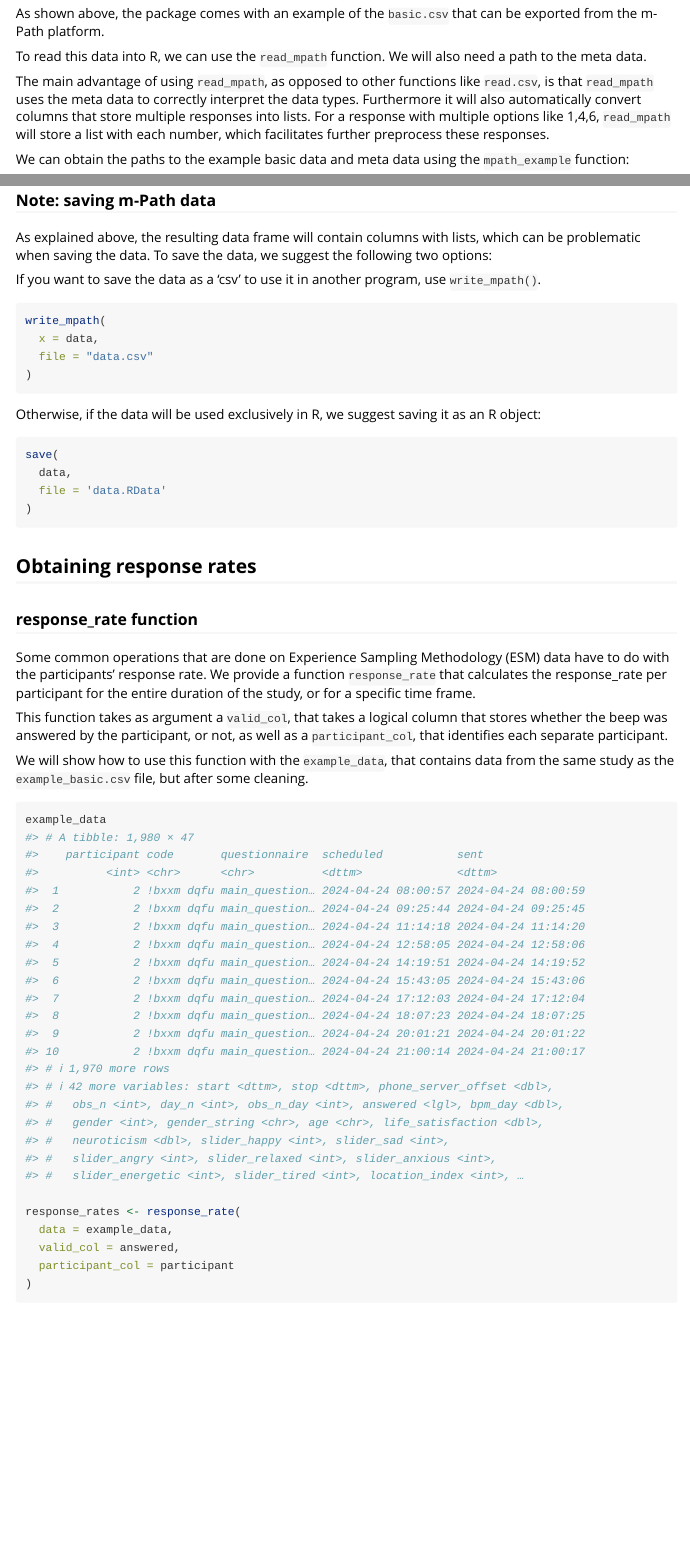
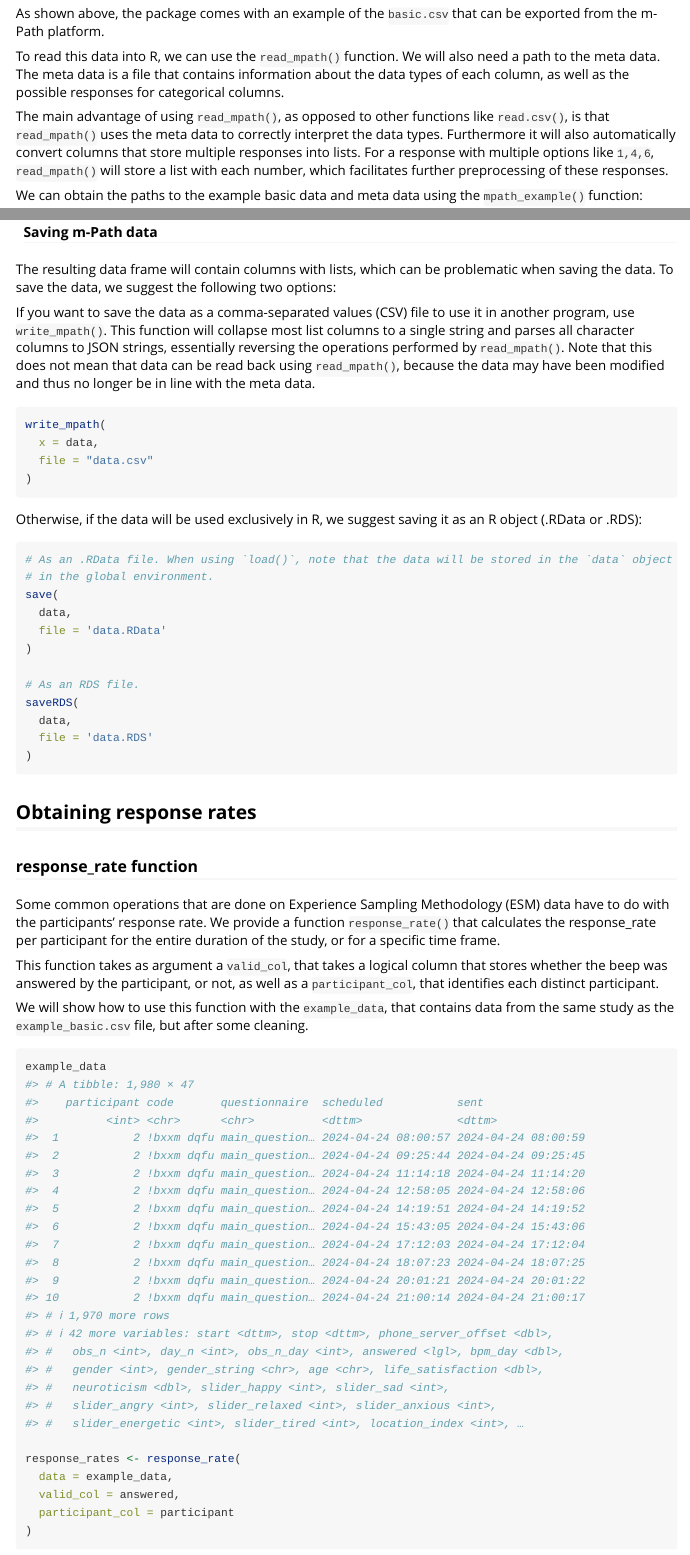
Before and after one commit to m-path-io/mpathr, an R Markdown document (vignettes/mpathr.Rmd): the page in a window 1100 px wide, from 340 px down, and a second part further down, joined at a grey line. Rendered offline with R 4.5, knitr and Pandoc, with nearby package versions; some code elsewhere in the file could not run offline; long lines of code are wrapped.

Commit message:
Updated vignette

````diff
--- a/vignettes/mpathr.Rmd
+++ b/vignettes/mpathr.Rmd
@@ -32,20 +32,22 @@ the package:
 mpath_example()
 ```
 As shown above, the package comes with an example of the `basic.csv` that can be
-exported from the m-Path platform. \n
+exported from the m-Path platform.
 
-To read this data into R, we can use the `read_mpath` function. We will also
-need a path to the meta data.
+To read this data into R, we can use the `read_mpath()` function. We will also
+need a path to the meta data. The meta data is a file that contains information
+about the data types of each column, as well as the possible responses for
+categorical columns.
 
-The main advantage of using `read_mpath`, as opposed to other functions like
-`read.csv`, is that `read_mpath` uses the meta data to correctly interpret the
+The main advantage of using `read_mpath()`, as opposed to other functions like
+`read.csv()`, is that `read_mpath()` uses the meta data to correctly interpret the
 data types. Furthermore it will also automatically convert columns that store
-multiple responses into lists. For a response with multiple options like 1,4,6,
-`read_mpath` will store a list with each number, which facilitates further
-preprocess these responses.\n
+multiple responses into lists. For a response with multiple options like `1,4,6`,
+`read_mpath()` will store a list with each number, which facilitates further
+preprocessing of these responses.
 
 We can obtain the paths to the example basic data and meta data
-using the `mpath_example` function:
+using the `mpath_example()` function:
 
 ```{r use read_mpath}
 # find paths to example basic and meta data:
@@ -57,14 +59,20 @@ data <- read_mpath(
   file = basic_path,
   meta_data = meta_path
 )
+
+data
 ```
 
-### Note: saving m-Path data
-As explained above, the resulting data frame will contain columns with lists,
+#### Saving m-Path data
+The resulting data frame will contain columns with lists,
 which can be problematic when saving the data. To save the data, we suggest the
 following two options:
 
-If you want to save the data as a 'csv' to use it in another program, use `write_mpath()`.
+If you want to save the data as a comma-separated values (CSV) file to use it in another program,
+use `write_mpath()`. This function will collapse most list columns to a single string and parses
+all character columns to JSON strings, essentially reversing the operations performed by
+`read_mpath()`. Note that this does not mean that data can be read back using `read_mpath()`,
+because the data may have been modified and thus no longer be in line with the meta data.
 
 ```{r write data as csv, eval = FALSE}
 write_mpath(
@@ -73,11 +81,20 @@ write_mpath(
 )
 ```
 
-Otherwise, if the data will be used exclusively in R, we suggest saving it as an R object:
+Otherwise, if the data will be used exclusively in R, we suggest saving it as an R object (.RData
+or .RDS):
 ```{r write data as an R object, eval = FALSE}
+# As an .RData file. When using `load()`, note that the data will be stored in the `data` object
+# in the global environment.
 save(
   data,
   file = 'data.RData'
+)
+
+# As an RDS file.
+saveRDS(
+  data,
+  file = 'data.RDS'
 )
 ```
 
@@ -86,16 +103,16 @@ save(
 ### response_rate function
 
 Some common operations that are done on Experience Sampling Methodology (ESM) data have to do with
-the participants' response rate. We provide a function `response_rate` that
+the participants' response rate. We provide a function `response_rate()` that
 calculates the response_rate per participant for the entire duration of the
-study, or for a specific time frame.\n
+study, or for a specific time frame.
 
 This function takes as argument a `valid_col`, that takes a logical column that
 stores whether the beep was answered by the participant, or not, as well as a
-`participant_col`, that identifies each separate participant.
+`participant_col`, that identifies each distinct participant.
 
 We will show how to use this function with the `example_data`, that contains data from the same
-study as the `example_basic.csv` file, but after some cleaning.\n
+study as the `example_basic.csv` file, but after some cleaning.
 
 ```{r calculate response rate}
 example_data
@@ -105,5 +122,7 @@ response_rates <- response_rate(
   valid_col = answered,
   participant_col = participant
 )
+
+response_rates
 ```
 
````
Also changed, not shown: vignettes/mpathr.Rmd (8 more changed lines).
